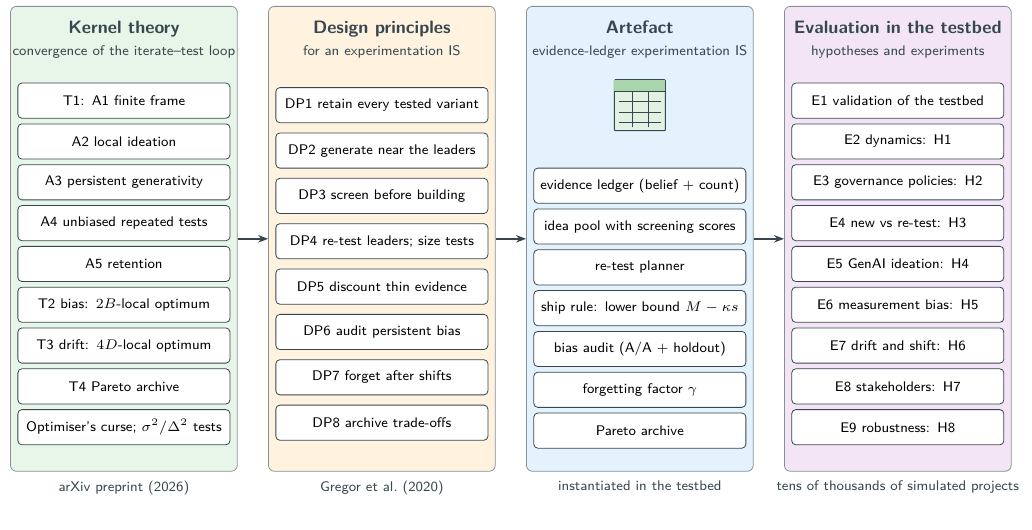
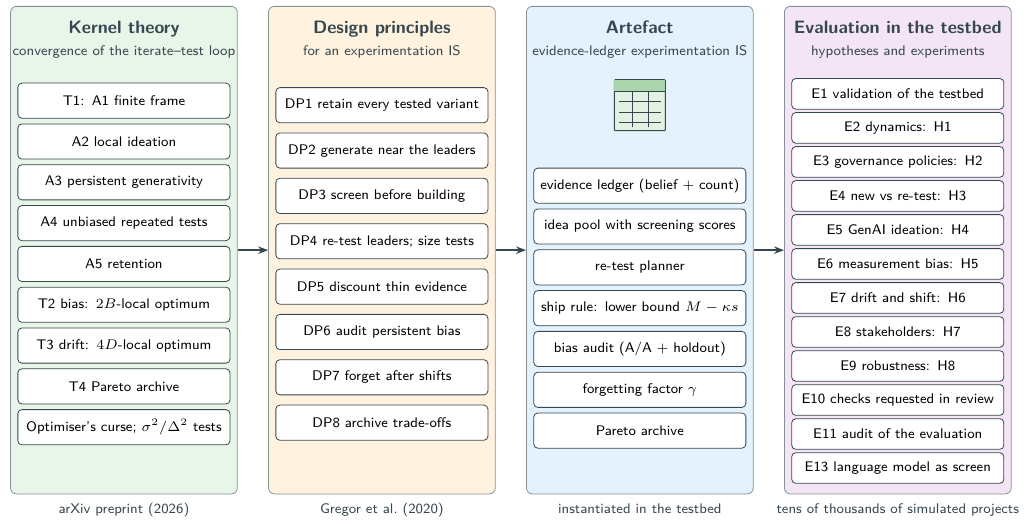
Before and after one commit to zxhouse/ijim-workspace, a LaTeX figure (paper/tikz/fig_framework.tex): the whole page. The pictures show the PDF file paper/tikz/fig_framework.pdf that the author committed with the source.

Commit message:
Audit of all figures: fix overlaps, clipping and unclear labels
- E1: y-axis now spans all points (over-capacity points below -0.45 were clipped)
- E2: no empty band above 100 %; legend of (b) moved below the panel (was over curves)
- E4: legend moved from the data in (c) to free space in (a)
- E6: legend no longer crossed by the reference line
- E8: legend no longer over the grey line; 'DVF-weighted' replaced by 'default weights'
- E9: readable factor names; legend of (b) no longer hides points
- E11: legend of (b) moved below the panel (was over a data point)
- Figure 1: evaluation column lists E10, E11 and E13; caption updated

Co-Authored-By: Claude Opus 5.5 <noreply@anthropic.com>
Claude-Session: https://claude.ai/code/session_01XxRzm3K7Gbh3ReNdULjwCw

```diff
--- a/paper/tikz/fig_framework.tex
+++ b/paper/tikz/fig_framework.tex
@@ -10,10 +10,10 @@
 \begin{tikzpicture}
 % columns -----------------------------------------------------------------
 \def\xa{0}\def\xb{4.55}\def\xc{9.1}\def\xd{13.65}
-\node[col=zoneusr, minimum height=82mm] (A) at (\xa,0) {};
-\node[col=zonectl, minimum height=82mm] (B) at (\xb,0) {};
-\node[col=zonedata, minimum height=82mm] (C) at (\xc,0) {};
-\node[col=zonetel, minimum height=82mm] (D) at (\xd,0) {};
+\node[col=zoneusr, minimum height=86mm] (A) at (\xa,0) {};
+\node[col=zonectl, minimum height=86mm] (B) at (\xb,0) {};
+\node[col=zonedata, minimum height=86mm] (C) at (\xc,0) {};
+\node[col=zonetel, minimum height=86mm] (D) at (\xd,0) {};
 \node[head, below=1.5mm of A.north] (hA) {Kernel theory\\{\scriptsize\mdseries convergence of the iterate--test loop}};
 \node[head, below=1.5mm of B.north] (hB) {Design principles\\{\scriptsize\mdseries for an experimentation IS}};
 \node[head, below=1.5mm of C.north] (hC) {Artefact\\{\scriptsize\mdseries evidence-ledger experimentation IS}};
@@ -29,13 +29,13 @@
 \foreach \t [count=\i] in {evidence ledger (belief + count),idea pool with screening scores,re-test planner,ship rule: lower bound $M-\kappa s$,bias audit (A/A + holdout),forgetting factor $\gamma$,Pareto archive}{%
   \node[item] (c\i) at (\xc,{-2.45-0.72*\i}) {\t};}
 % experiments ---------------------------------------------------------------
-\foreach \t [count=\i] in {E1 validation of the testbed,E2 dynamics: H1,E3 governance policies: H2,E4 new vs re-test: H3,E5 GenAI ideation: H4,E6 measurement bias: H5,E7 drift and shift: H6,E8 stakeholders: H7,E9 robustness: H8}{%
-  \node[item] (d\i) at (\xd,{-0.95-0.72*\i}) {\t};}
+\foreach \t [count=\i] in {E1 validation of the testbed,E2 dynamics: H1,E3 governance policies: H2,E4 new vs re-test: H3,E5 GenAI ideation: H4,E6 measurement bias: H5,E7 drift and shift: H6,E8 stakeholders: H7,E9 robustness: H8,E10 checks requested in review,E11 audit of the evaluation,E13 language model as screen}{%
+  \node[item, minimum height=5.4mm] (d\i) at (\xd,{-0.95-0.6*\i}) {\t};}
 % arrows between columns (one per column pair) -----------------------------
 \foreach \u/\v in {A/B,B/C,C/D}{\draw[flow, line width=1.2pt] (\u.east) -- (\v.west);}
-\node[devlabel, anchor=north] at (\xa,-8.25) {\scriptsize arXiv preprint (2026)};
-\node[devlabel, anchor=north] at (\xb,-8.25) {\scriptsize Gregor et al.\ (2020)};
-\node[devlabel, anchor=north] at (\xc,-8.25) {\scriptsize instantiated in the testbed};
-\node[devlabel, anchor=north] at (\xd,-8.25) {\scriptsize tens of thousands of simulated projects};
+\node[devlabel, anchor=north] at (\xa,-8.65) {\scriptsize arXiv preprint (2026)};
+\node[devlabel, anchor=north] at (\xb,-8.65) {\scriptsize Gregor et al.\ (2020)};
+\node[devlabel, anchor=north] at (\xc,-8.65) {\scriptsize instantiated in the testbed};
+\node[devlabel, anchor=north] at (\xd,-8.65) {\scriptsize tens of thousands of simulated projects};
 \end{tikzpicture}
 \end{document}
```
Also changed, not shown: paper/manuscript.tex (+1 -1 lines), paper/manuscript_anonymised.tex (+1 -1 lines), paper/submission/Manuscript_anonymised.tex (+1 -1 lines), paper/submission/Manuscript_with_authors.tex (+1 -1 lines), paper/figures/fig_e11_audit.pdf, paper/figures/fig_e1_validation.pdf, paper/figures/fig_e2_dynamics.pdf, paper/figures/fig_e4_allocation.pdf, paper/figures/fig_e6_bias.pdf, paper/figures/fig_e8_pareto.pdf, paper/figures/fig_e9_robustness.pdf, paper/figures/fig_framework.pdf, paper/manuscript.pdf, paper/manuscript_anonymised.pdf, 9 more files, 4 other files.
